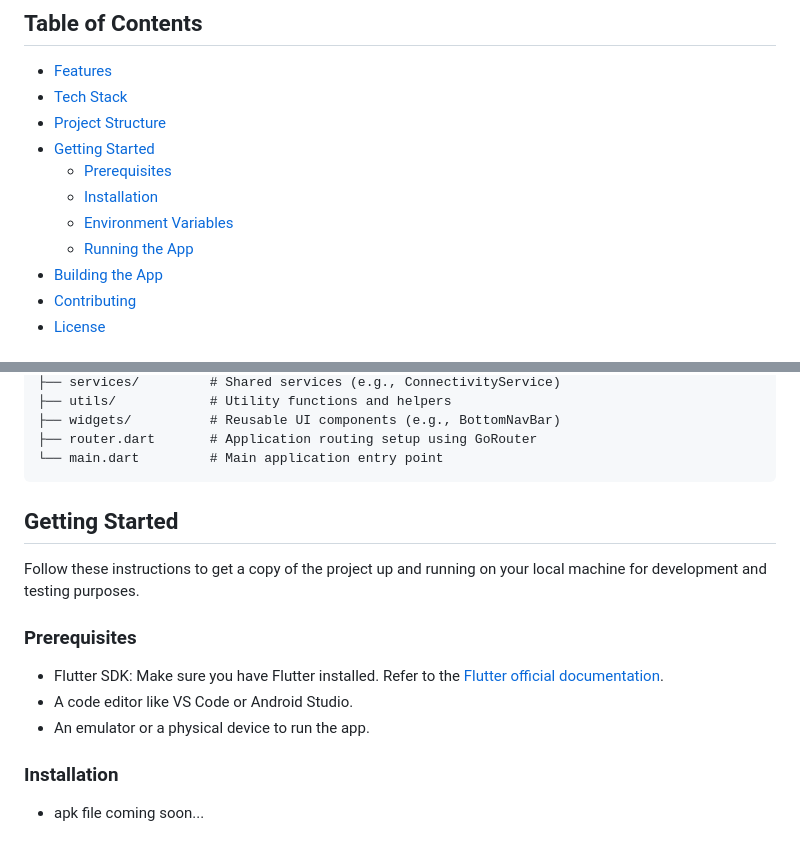
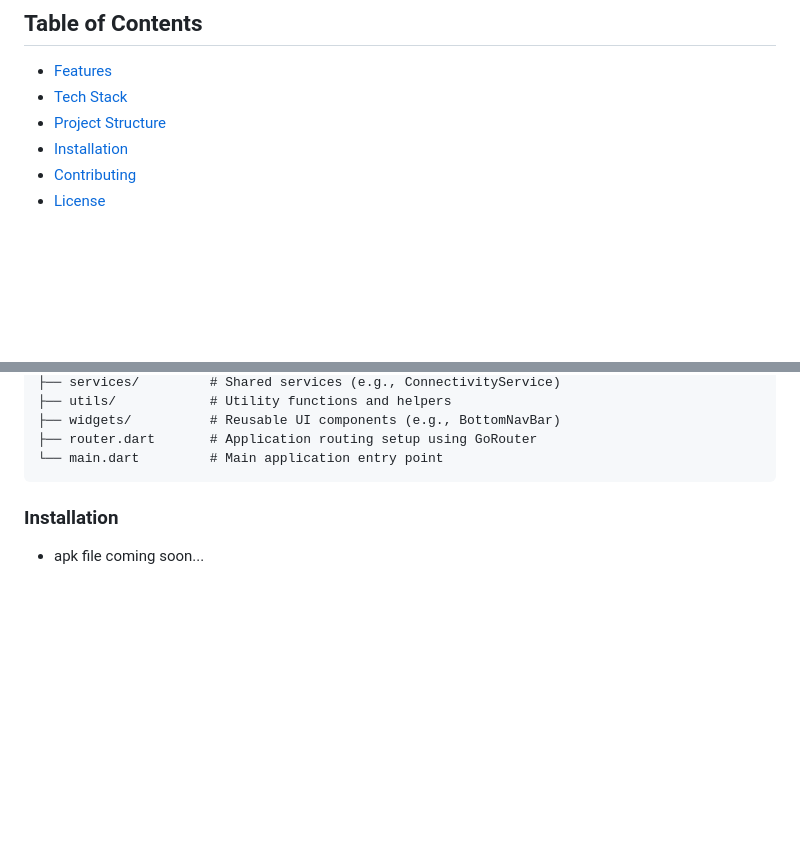
Before and after one commit to C-Ronny/cliq2, a Markdown page: README.md, 2 parts joined by grey strips. Drawn GitHub-style; blank space fills up the shorter version.

````diff
--- a/README.md
+++ b/README.md
@@ -7,12 +7,7 @@ A social video and chat application built with Flutter. Connect with friends, sh
 - [Features](#features)
 - [Tech Stack](#tech-stack)
 - [Project Structure](#project-structure)
-- [Getting Started](#getting-started)
-  - [Prerequisites](#prerequisites)
-  - [Installation](#installation)
-  - [Environment Variables](#environment-variables)
-  - [Running the App](#running-the-app)
-- [Building the App](#building-the-app)
+- [Installation](#installation)
 - [Contributing](#contributing)
 - [License](#license)
 
@@ -78,15 +73,6 @@ lib/
 └── main.dart         # Main application entry point
 ```
 
-## Getting Started
-
-Follow these instructions to get a copy of the project up and running on your local machine for development and testing purposes.
-
-### Prerequisites
-
--   Flutter SDK: Make sure you have Flutter installed. Refer to the [Flutter official documentation](https://flutter.dev/docs/get-started/install).
--   A code editor like VS Code or Android Studio.
--   An emulator or a physical device to run the app.
 
 ### Installation
 
````
